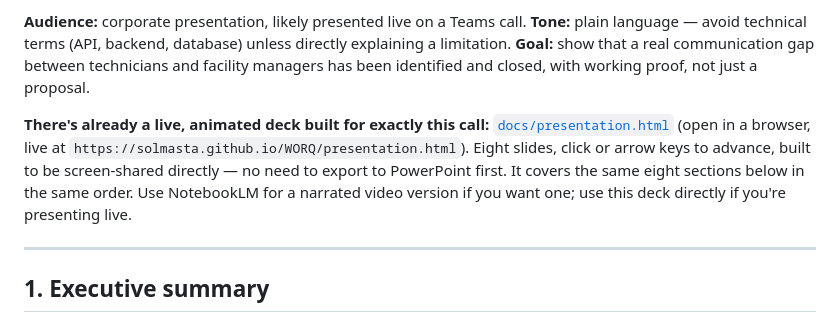
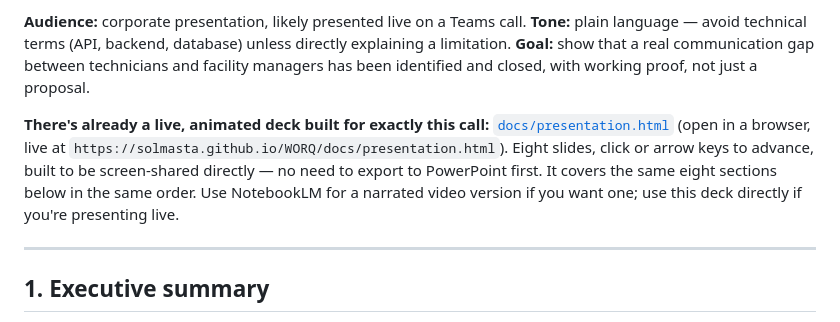
Before and after one commit to solmasta/WORQ, a Markdown page: docs/NOTEBOOKLM-BRIEFING.md, the part around the change. Rendered like a GitHub page.

```diff
--- a/docs/NOTEBOOKLM-BRIEFING.md
+++ b/docs/NOTEBOOKLM-BRIEFING.md
@@ -4,7 +4,7 @@ This is the single source to upload to NotebookLM first (or paste as one documen
 
 **Audience:** corporate presentation, likely presented live on a Teams call. **Tone:** plain language — avoid technical terms (API, backend, database) unless directly explaining a limitation. **Goal:** show that a real communication gap between technicians and facility managers has been identified and closed, with working proof, not just a proposal.
 
-**There's already a live, animated deck built for exactly this call:** [`docs/presentation.html`](presentation.html) (open in a browser, live at `https://solmasta.github.io/WORQ/presentation.html`). Eight slides, click or arrow keys to advance, built to be screen-shared directly — no need to export to PowerPoint first. It covers the same eight sections below in the same order. Use NotebookLM for a narrated video version if you want one; use this deck directly if you're presenting live.
+**There's already a live, animated deck built for exactly this call:** [`docs/presentation.html`](presentation.html) (open in a browser, live at `https://solmasta.github.io/WORQ/docs/presentation.html`). Eight slides, click or arrow keys to advance, built to be screen-shared directly — no need to export to PowerPoint first. It covers the same eight sections below in the same order. Use NotebookLM for a narrated video version if you want one; use this deck directly if you're presenting live.
 
 ---
 
```
Also changed, not shown: README.md (+1 -1 lines).
